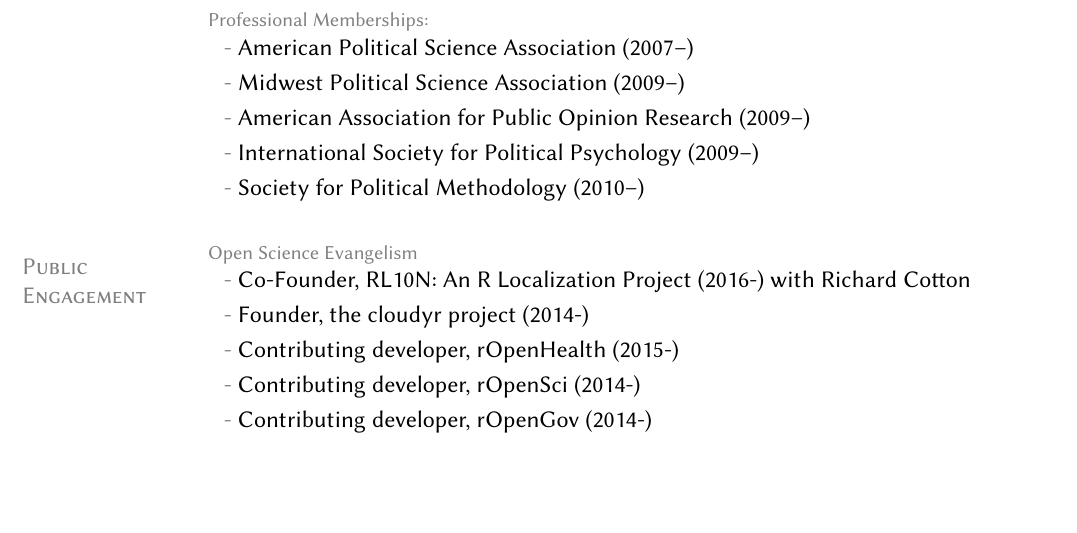
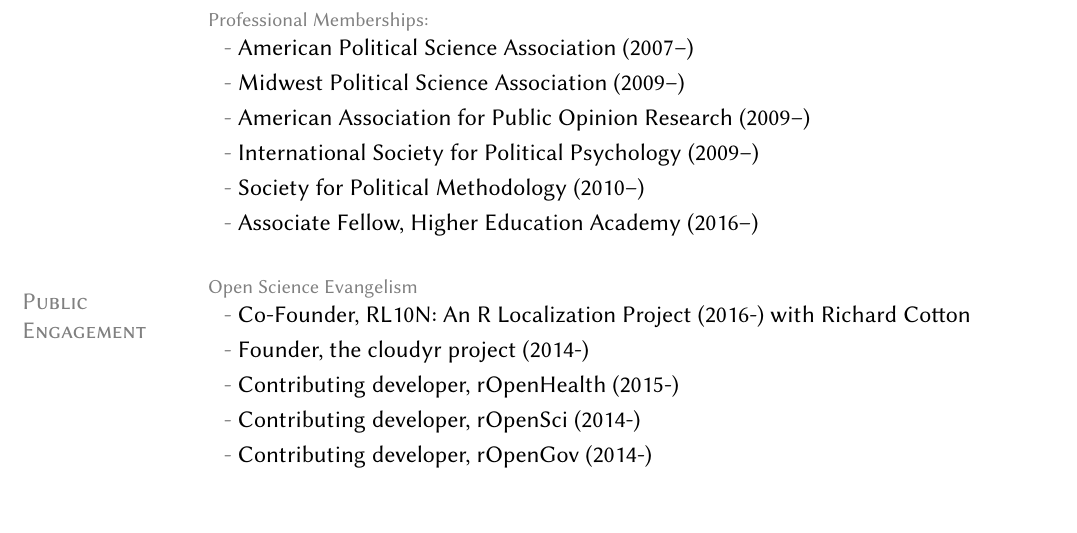
Before and after one commit to leeper/leeper.github.io, a LaTeX CV (cv/cv.tex): part of page 12 of 13, cut so that both start at the same text, the shorter picture padded with empty space. Compiled offline with pdfLaTeX.

Commit message:
add higher education academy to cv

```diff
--- a/cv/cv.tex
+++ b/cv/cv.tex
@@ -359,6 +359,7 @@
 		\subentry{American Association for Public Opinion Research (2009--)}
 		\subentry{International Society for Political Psychology (2009--)}
 		\subentry{Society for Political Methodology (2010--)}
+		\subentry{Associate Fellow, Higher Education Academy (2016--)}
 
 \section{Public\\ Engagement}
 	\topic{Open Science Evangelism}
```
